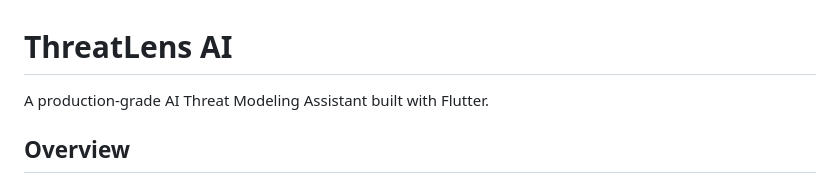
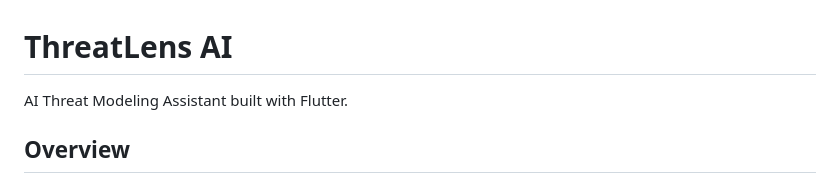
Before and after one commit to dandasaisamith/threatlensAI, a Markdown page: README.md, the part around the change. Drawn GitHub-style.

Commit message:
Update README description for ThreatLens AI
Remove 'A production-grade' from the description.

```diff
--- a/README.md
+++ b/README.md
@@ -1,6 +1,6 @@
 # ThreatLens AI
 
-A production-grade AI Threat Modeling Assistant built with Flutter.
+AI Threat Modeling Assistant built with Flutter.
 
 ## Overview
 
```
